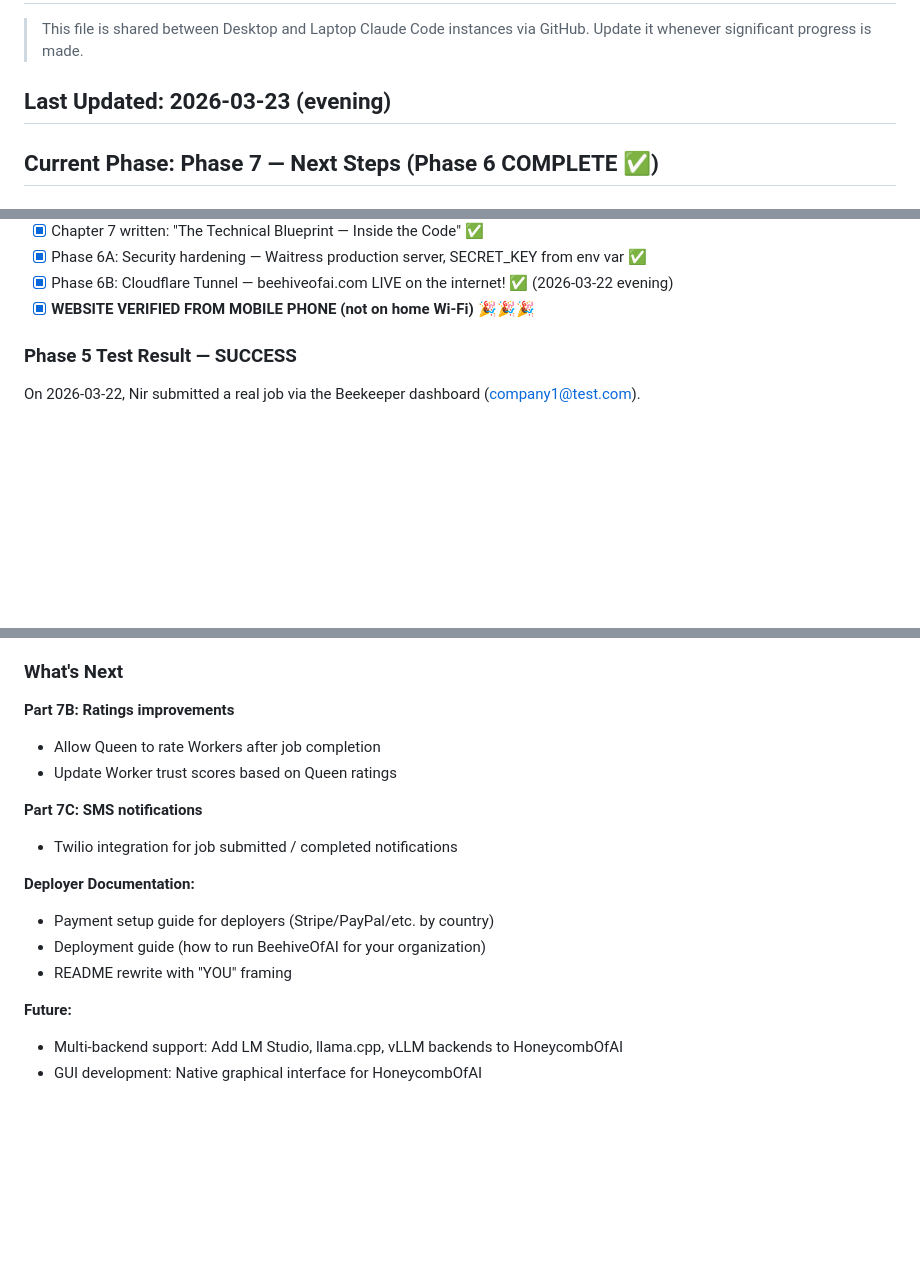
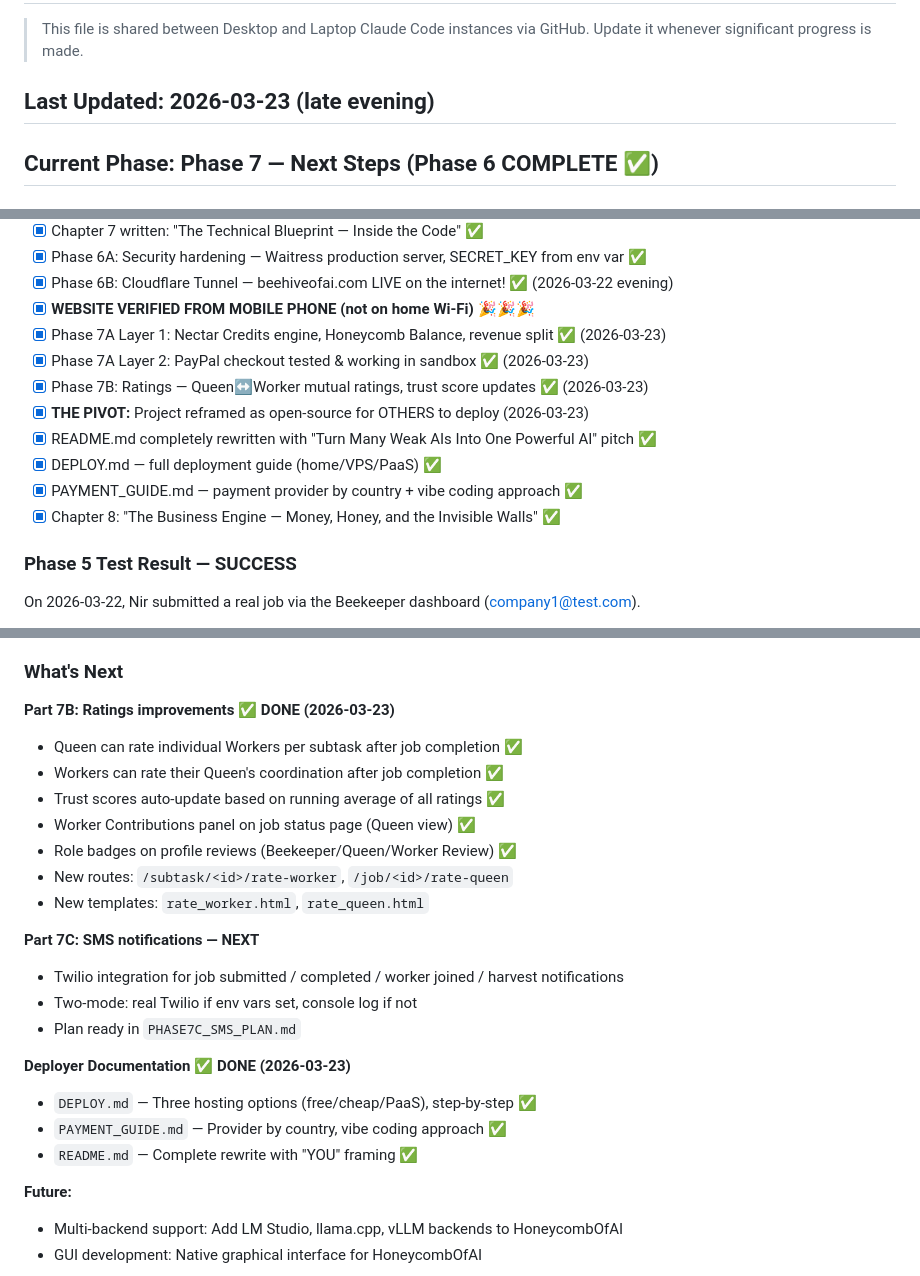
Before and after one commit to strulovitz/BeehiveOfAI, a Markdown page: PROJECT_STATUS.md, 3 parts joined by grey strips. GitHub-like rendering; blank space fills up the shorter version.

Commit message:
Update status: Phase 7B DONE, deployer docs DONE, 7C plan ready
- Phase 7B (Ratings): Queen↔Worker mutual ratings, trust scores ✅
- Deployer docs: DEPLOY.md, PAYMENT_GUIDE.md, README rewrite ✅
- Phase 7C (SMS): plan ready in PHASE7C_SMS_PLAN.md, next up
- Laptop sync updated with all 7B details

Co-Authored-By: Claude Opus 4.6 (1M context) <noreply@anthropic.com>

```diff
--- a/PROJECT_STATUS.md
+++ b/PROJECT_STATUS.md
@@ -3,7 +3,7 @@
 > This file is shared between Desktop and Laptop Claude Code instances via GitHub.
 > Update it whenever significant progress is made.
 
-## Last Updated: 2026-03-23 (evening)
+## Last Updated: 2026-03-23 (late evening)
 
 ## Current Phase: Phase 7 — Next Steps (Phase 6 COMPLETE ✅)
 
@@ -27,6 +27,14 @@
 - [x] Phase 6A: Security hardening — Waitress production server, SECRET_KEY from env var ✅
 - [x] Phase 6B: Cloudflare Tunnel — beehiveofai.com LIVE on the internet! ✅ (2026-03-22 evening)
 - [x] **WEBSITE VERIFIED FROM MOBILE PHONE (not on home Wi-Fi)** 🎉🎉🎉
+- [x] Phase 7A Layer 1: Nectar Credits engine, Honeycomb Balance, revenue split ✅ (2026-03-23)
+- [x] Phase 7A Layer 2: PayPal checkout tested & working in sandbox ✅ (2026-03-23)
+- [x] Phase 7B: Ratings — Queen↔Worker mutual ratings, trust score updates ✅ (2026-03-23)
+- [x] **THE PIVOT:** Project reframed as open-source for OTHERS to deploy (2026-03-23)
+- [x] README.md completely rewritten with "Turn Many Weak AIs Into One Powerful AI" pitch ✅
+- [x] DEPLOY.md — full deployment guide (home/VPS/PaaS) ✅
+- [x] PAYMENT_GUIDE.md — payment provider by country + vibe coding approach ✅
+- [x] Chapter 8: "The Business Engine — Money, Honey, and the Invisible Walls" ✅
 
 ### Phase 5 Test Result — SUCCESS
 On 2026-03-22, Nir submitted a real job via the Beekeeper dashboard (company1@test.com).
@@ -144,17 +152,24 @@ Payment chapter becomes a guide: "if YOU are in the US, use Stripe Connect. If Y
 
 ### What's Next
 
-**Part 7B: Ratings improvements**
-- Allow Queen to rate Workers after job completion
-- Update Worker trust scores based on Queen ratings
+**Part 7B: Ratings improvements ✅ DONE (2026-03-23)**
+- Queen can rate individual Workers per subtask after job completion ✅
+- Workers can rate their Queen's coordination after job completion ✅
+- Trust scores auto-update based on running average of all ratings ✅
+- Worker Contributions panel on job status page (Queen view) ✅
+- Role badges on profile reviews (Beekeeper/Queen/Worker Review) ✅
+- New routes: `/subtask/<id>/rate-worker`, `/job/<id>/rate-queen`
+- New templates: `rate_worker.html`, `rate_queen.html`
 
-**Part 7C: SMS notifications**
-- Twilio integration for job submitted / completed notifications
+**Part 7C: SMS notifications — NEXT**
+- Twilio integration for job submitted / completed / worker joined / harvest notifications
+- Two-mode: real Twilio if env vars set, console log if not
+- Plan ready in `PHASE7C_SMS_PLAN.md`
 
-**Deployer Documentation:**
-- Payment setup guide for deployers (Stripe/PayPal/etc. by country)
-- Deployment guide (how to run BeehiveOfAI for your organization)
-- README rewrite with "YOU" framing
+**Deployer Documentation ✅ DONE (2026-03-23)**
+- `DEPLOY.md` — Three hosting options (free/cheap/PaaS), step-by-step ✅
+- `PAYMENT_GUIDE.md` — Provider by country, vibe coding approach ✅
+- `README.md` — Complete rewrite with "YOU" framing ✅
 
 **Future:**
 - Multi-backend support: Add LM Studio, llama.cpp, vLLM backends to HoneycombOfAI
```
Also changed, not shown: LAPTOP_SYNC_2026_03_23.md (+22 -3 lines).
